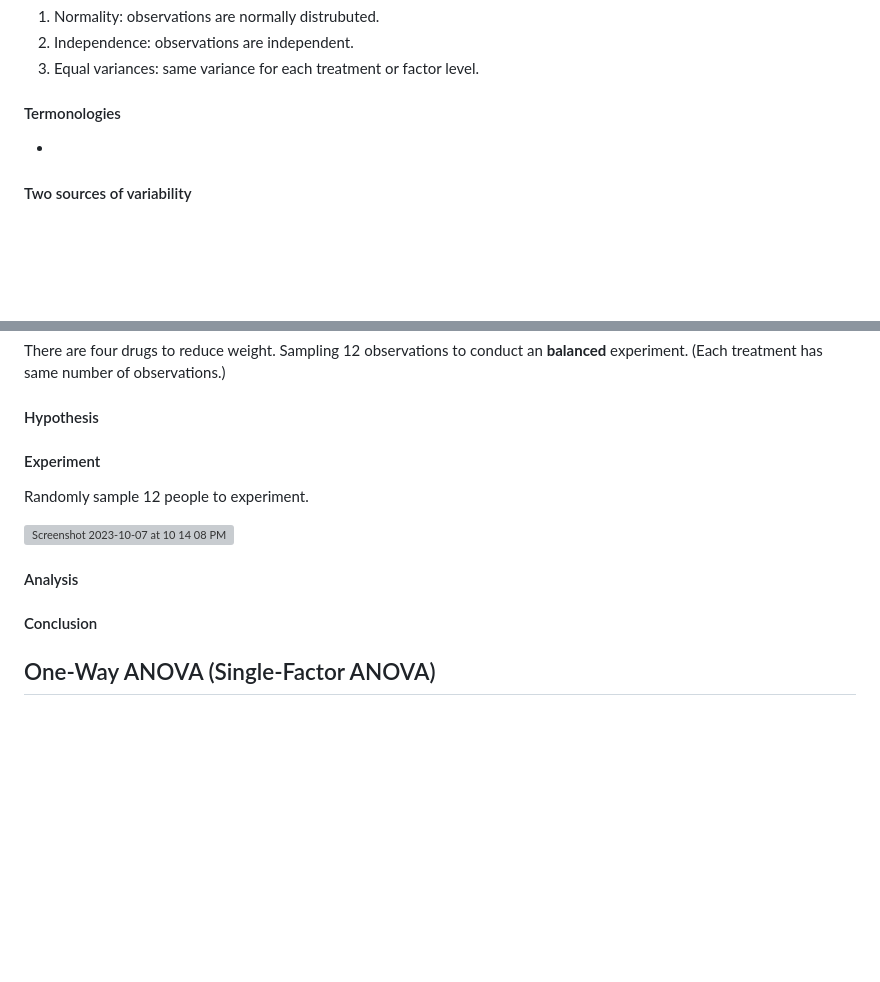
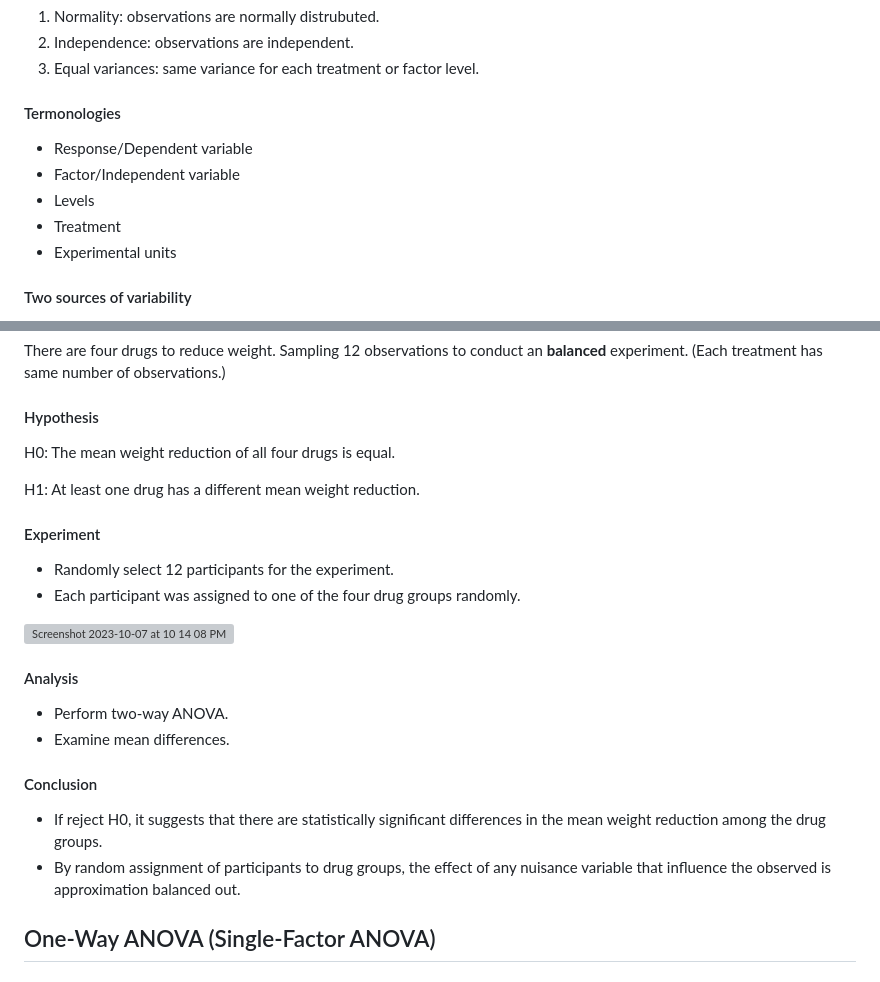
Before and after one commit to ShuxiChen/Data-Analytics-Course-Projects, a Markdown page: Statistical Methods and Data Analysis/One-way ANOVA/README.md, 2 parts joined by grey strips. GitHub-like rendering; blank space fills up the shorter version; grey boxes are pictures that could not be loaded.

```diff
--- a/Statistical Methods and Data Analysis/One-way ANOVA/README.md
+++ b/Statistical Methods and Data Analysis/One-way ANOVA/README.md
@@ -18,7 +18,11 @@ ANOVA is more robust by considering the overall pattern of group means.
 
 #### Termonologies
 
-*
+* Response/Dependent variable
+* Factor/Independent variable
+* Levels
+* Treatment
+* Experimental units
 
 #### Two sources of variability
 
@@ -35,16 +39,27 @@ There are four drugs to reduce weight. Sampling 12 observations to conduct an **
 
 #### Hypothesis
 
+H0: The mean weight reduction of all four drugs is equal.
+
+H1: At least one drug has a different mean weight reduction.
+
 #### Experiment
 
-Randomly sample 12 people to experiment.
+* Randomly select 12 participants for the experiment.
+* Each participant was assigned to one of the four drug groups randomly.
 
 <img width="372" alt="Screenshot 2023-10-07 at 10 14 08 PM" src="https://github.com/ShuxiChen/Data-Analytics-Course-Projects/assets/146168006/19f7a702-c01d-455b-846b-c4c2846bf0a0">
 
 
 #### Analysis
 
+* Perform two-way ANOVA.
+* Examine mean differences.
+
 #### Conclusion
+
+* If reject H0, it suggests that there are statistically significant differences in the mean weight reduction among the drug groups.
+* By random assignment of participants to drug groups, the effect of any nuisance variable that influence the observed  is approximation balanced out.
 
 ## One-Way ANOVA (Single-Factor ANOVA)
 
```
